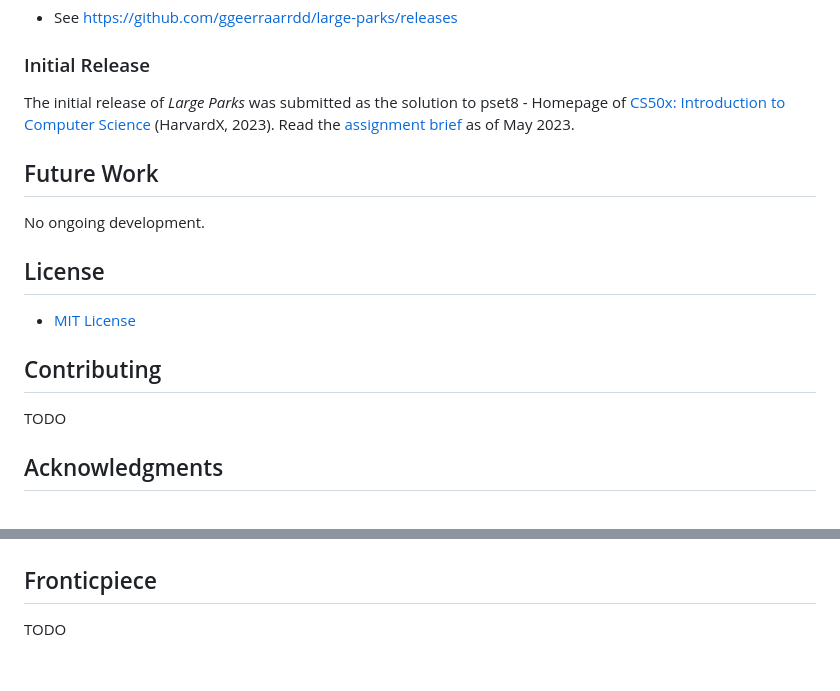
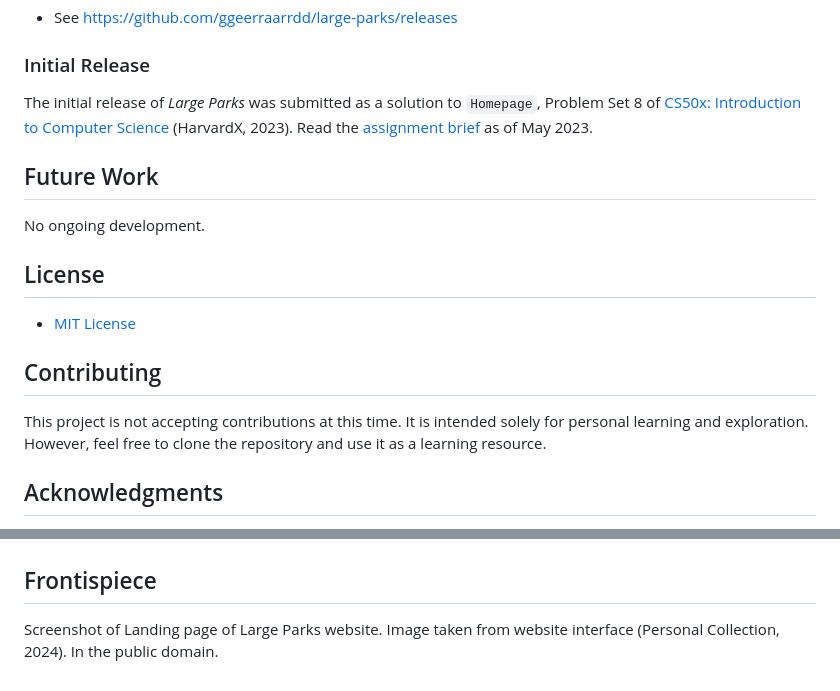
Before and after one commit to ggeerraarrdd/large-parks, a Markdown page: README.md, 2 parts joined by grey strips. GitHub-like rendering.

```diff
--- a/README.md
+++ b/README.md
@@ -150,7 +150,7 @@ Before you begin, ensure you have met the following requirements:
 
 ### Initial Release
 
-The initial release of _Large Parks_ was submitted as the solution to pset8 - Homepage of [CS50x: Introduction to Computer Science](https://cs50.harvard.edu/x/2023/) (HarvardX, 2023). Read the [assignment brief](https://cs50.harvard.edu/x/2023/psets/8/homepage/) as of May 2023.
+The initial release of _Large Parks_ was submitted as a solution to `Homepage`, Problem Set 8 of [CS50x: Introduction to Computer Science](https://cs50.harvard.edu/x/2023/) (HarvardX, 2023). Read the [assignment brief](https://cs50.harvard.edu/x/2023/psets/8/homepage/) as of May 2023.
 
 ## Future Work
 
@@ -162,7 +162,7 @@ No ongoing development.
 
 ## Contributing
 
-TODO
+This project is not accepting contributions at this time. It is intended solely for personal learning and exploration. However, feel free to clone the repository and use it as a learning resource.
 
 ## Acknowledgments
 
@@ -187,6 +187,6 @@ TODO
 | ![Large Parks](docs/large-parks_4.png) | ![Large Parks](docs/large-parks_5.png) | ![Large Parks](docs/large-parks_6.png) |
 | -------------------------------------- | -------------------------------------- | -------------------------------------- |
 
-## Fronticpiece
+## Frontispiece
 
-TODO
+Screenshot of Landing page of Large Parks website. Image taken from website interface (Personal Collection, 2024). In the public domain.
```
